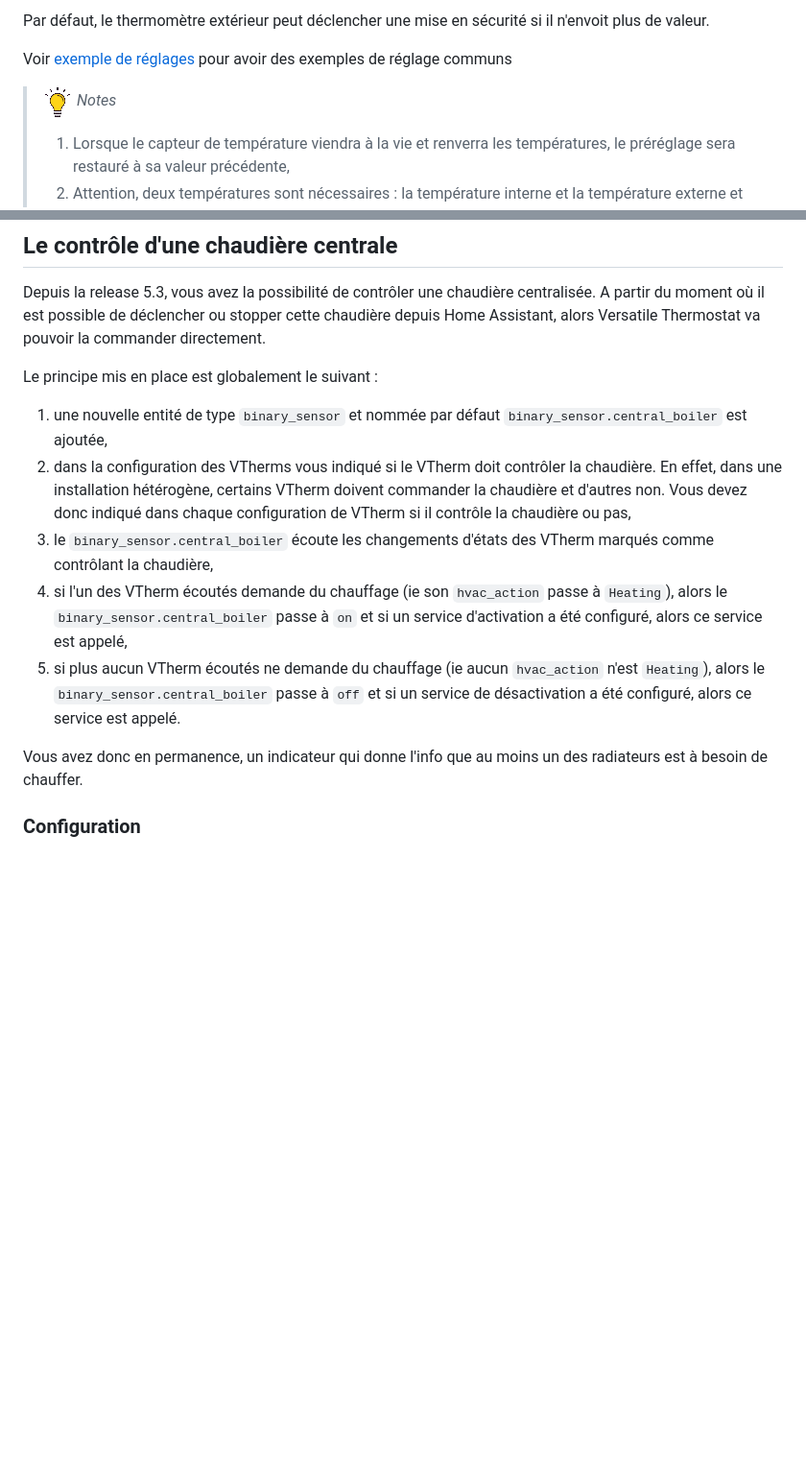
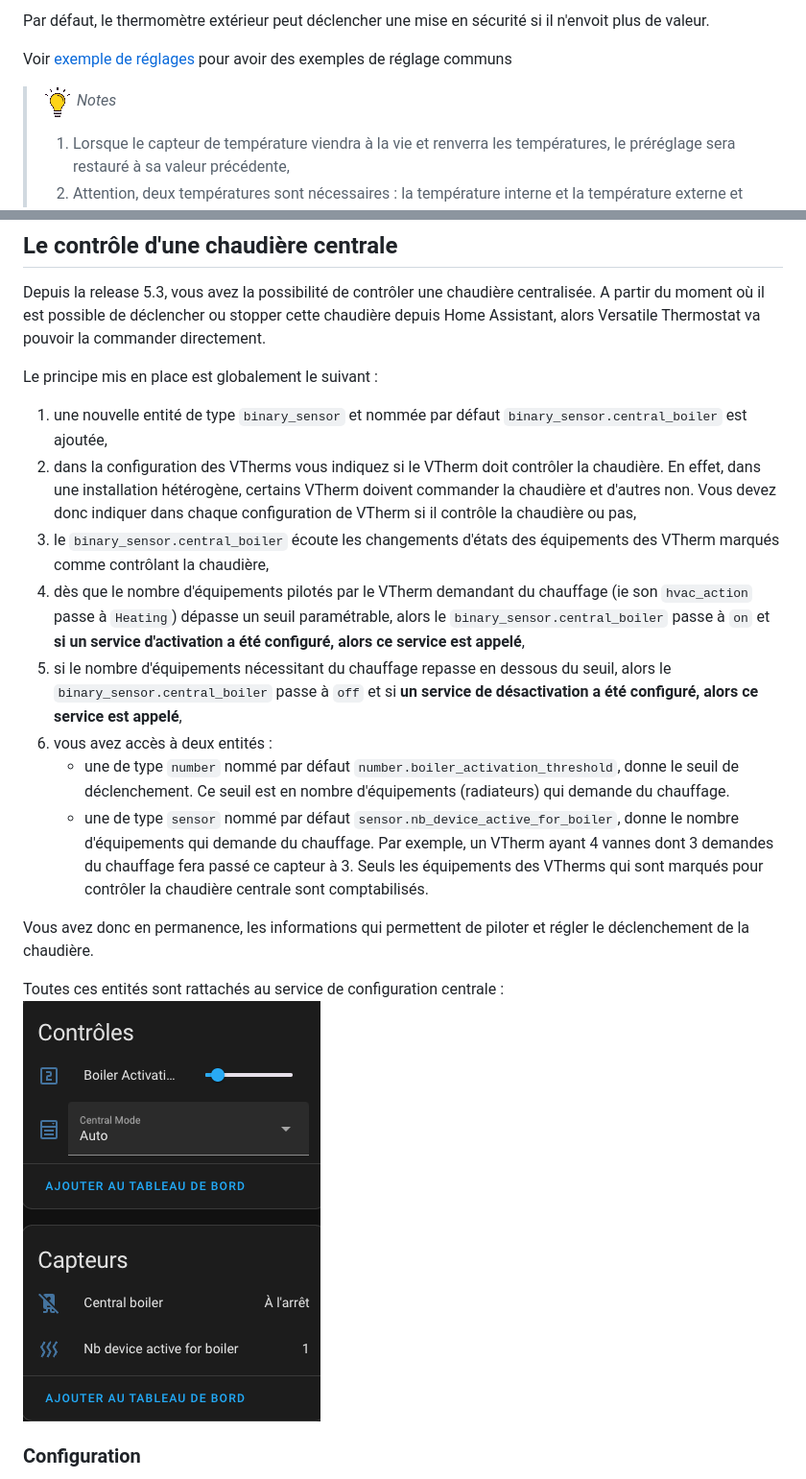
Before and after one commit to jmcollin78/versatile_thermostat, a Markdown page: README-fr.md, 2 parts joined by grey strips. Shown at 96% size. Drawn GitHub-style; pictures changed too: images/entitites-central-boiler.png (added); blank space fills up the shorter version.

```diff
--- a/README-fr.md
+++ b/README-fr.md
@@ -544,7 +544,7 @@ Par défaut, le thermomètre extérieur peut déclencher une mise en sécurité
 
 Voir [exemple de réglages](#examples-tuning) pour avoir des exemples de réglage communs
 
-> ![Astuce](https://github.com/jmcollin78/versatile_thermostat/blob/main/images/tips.png?raw=true) _*Notes*_
+> ![Astuce](/images/tips.png?raw=true) _*Notes*_
 > 1. Lorsque le capteur de température viendra à la vie et renverra les températures, le préréglage sera restauré à sa valeur précédente,
 > 2. Attention, deux températures sont nécessaires : la température interne et la température externe et chacune doit donner la température, sinon le thermostat sera en préréglage "security",
 > 3. Un service est disponible qui permet de régler les 3 paramètres de sécurité. Ca peut servir à adapter la fonction de sécurité à votre usage,
@@ -571,12 +571,18 @@ Depuis la release 5.3, vous avez la possibilité de contrôler une chaudière ce
 
 Le principe mis en place est globalement le suivant :
 1. une nouvelle entité de type `binary_sensor` et nommée par défaut `binary_sensor.central_boiler` est ajoutée,
-2. dans la configuration des VTherms vous indiqué si le VTherm doit contrôler la chaudière. En effet, dans une installation hétérogène, certains VTherm doivent commander la chaudière et d'autres non. Vous devez donc indiqué dans chaque configuration de VTherm si il contrôle la chaudière ou pas,
-3. le `binary_sensor.central_boiler` écoute les changements d'états des VTherm marqués comme contrôlant la chaudière,
-4. si l'un des VTherm écoutés demande du chauffage (ie son `hvac_action` passe à `Heating`), alors le `binary_sensor.central_boiler` passe à `on` et si un service d'activation a été configuré, alors ce service est appelé,
-5. si plus aucun VTherm écoutés ne demande du chauffage (ie aucun `hvac_action` n'est `Heating`), alors le `binary_sensor.central_boiler` passe à `off` et si un service de désactivation a été configuré, alors ce service est appelé.
+2. dans la configuration des VTherms vous indiquez si le VTherm doit contrôler la chaudière. En effet, dans une installation hétérogène, certains VTherm doivent commander la chaudière et d'autres non. Vous devez donc indiquer dans chaque configuration de VTherm si il contrôle la chaudière ou pas,
+3. le `binary_sensor.central_boiler` écoute les changements d'états des équipements des VTherm marqués comme contrôlant la chaudière,
+4. dès que le nombre d'équipements pilotés par le VTherm demandant du chauffage (ie son `hvac_action` passe à `Heating`) dépasse un seuil paramétrable, alors le `binary_sensor.central_boiler` passe à `on` et **si un service d'activation a été configuré, alors ce service est appelé**,
+5. si le nombre d'équipements nécessitant du chauffage repasse en dessous du seuil, alors le `binary_sensor.central_boiler` passe à `off` et si **un service de désactivation a été configuré, alors ce service est appelé**,
+6. vous avez accès à deux entités :
+   - une de type `number` nommé par défaut `number.boiler_activation_threshold`, donne le seuil de déclenchement. Ce seuil est en nombre d'équipements (radiateurs) qui demande du chauffage.
+   - une de type `sensor` nommé par défaut `sensor.nb_device_active_for_boiler`, donne le nombre d'équipements qui demande du chauffage. Par exemple, un VTherm ayant 4 vannes dont 3 demandes du chauffage fera passé ce capteur à 3. Seuls les équipements des VTherms qui sont marqués pour contrôler la chaudière centrale sont comptabilisés.
 
-Vous avez donc en permanence, un indicateur qui donne l'info que au moins un des radiateurs est à besoin de chauffer.
+Vous avez donc en permanence, les informations qui permettent de piloter et régler le déclenchement de la chaudière.
+
+Toutes ces entités sont rattachés au service de configuration centrale :
+![Les entités pilotant la chaudière](/images/entitites-central-boiler.png?raw=true)
 
 ### Configuration
 Pour configurer cette fonction, vous devez avoir une configuration centralisée (cf. [Configuration](#configuration)) et cochez la case 'Ajouter une chuadière centrale' :
```
Also changed, not shown: README.md (+10 -4 lines).
